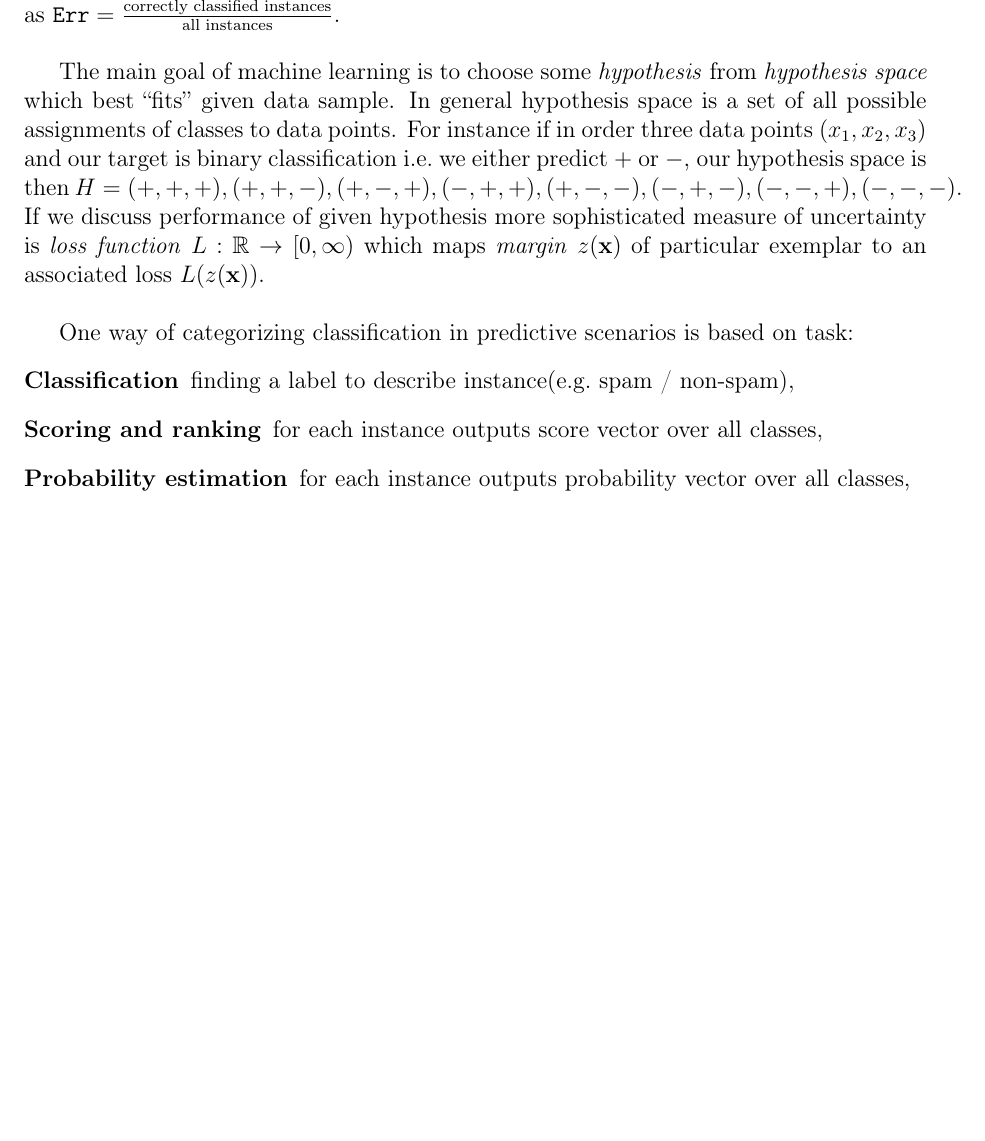
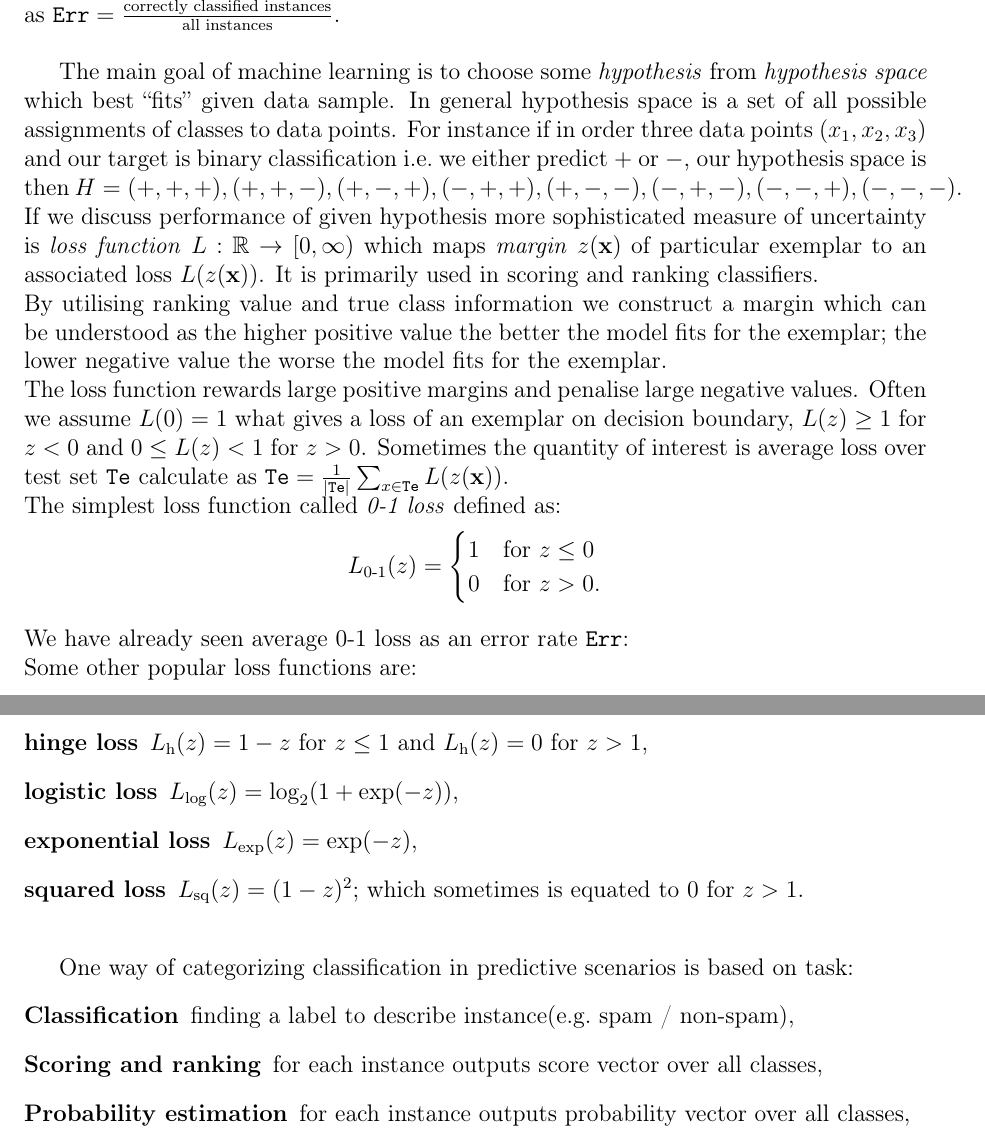
Before and after one commit to MyMEng/MAB, a LaTeX thesis (dissertation.tex): part of page 19 of 23 before the commit and two parts of pages 19 and 20 of 24 after it, the two joined at a grey line, cut so that both start at the same text, the shorter picture padded with empty space. Compiled offline with pdfLaTeX.

Commit message:
loss functions

```diff
--- a/dissertation.tex
+++ b/dissertation.tex
@@ -516,7 +516,26 @@ In general supervised learning is one of the most common scenarios and is concer
 Another important building block of machine learning theory is the concept of evaluating accuracy or performance of a trained model. The most popular measure in presented above supervised scenario is so called error rate. It is calculated using \emph{test set} which is disjoint with training set i.e.\ unseen by trained model. Typically the value is calculated as $\mathtt{Err} = \frac{\text{correctly classified instances}}{\text{all instances}}$.\\
 
 The main goal of machine learning is to choose some \emph{hypothesis} from \emph{hypothesis space} which best ``fits'' given data sample. In general hypothesis space is a set of all possible assignments of classes to data points. For instance if in order three data points $(x_1, x_2, x_3)$ and our target is binary classification i.e.\ we either predict $+$ or $-$, our hypothesis space is then $H = {(+, +, +), (+, +, -), (+, -, +), (-, +, +), (+, -, -), (-, +, -), (-, -, +), (-, -, -)}$.\\
-If we discuss performance of given hypothesis more sophisticated measure of uncertainty is \emph{loss function} $L : \mathbb{R} \rightarrow [0, \infty)$ which maps \emph{margin} $z(\mathbf{x})$ of particular exemplar to an associated loss $L(z(\mathbf{x}))$. \\
+If we discuss performance of given hypothesis more sophisticated measure of uncertainty is \emph{loss function} $L : \mathbb{R} \rightarrow [0, \infty)$ which maps \emph{margin} $z(\mathbf{x})$ of particular exemplar to an associated loss $L(z(\mathbf{x}))$. It is primarily used in scoring and ranking classifiers.\\
+By utilising ranking value and true class information we construct a margin which can be understood as the higher positive value the better the model fits for the exemplar; the lower negative value the worse the model fits for the exemplar.\\
+The loss function rewards large positive margins and penalise large negative values. Often we assume $L(0) = 1$ what gives a loss of an exemplar on decision boundary, $L(z) \geq 1$ for $z < 0$ and $0 \leq L(z) < 1$ for $z > 0$. Sometimes the quantity of interest is average loss over test set \texttt{Te} calculate as $\mathtt{Te} = \frac{1}{|\mathtt{Te}|} \sum_{x \in \mathtt{Te}} L(z(\mathbf{x}))$.\\
+The simplest loss function called \emph{0-1 loss} defined as:
+\[
+ L_{\text{0-1}} (z) =
+  \begin{cases}
+   1 & \text{for } z \leq 0 \\
+   0 & \text{for } z > 0 \text{.}
+  \end{cases}
+\]~\\
+We have already seen average 0-1 loss as an error rate \texttt{Err}:
+\\
+Some other popular loss functions are:
+\begin{description}
+\item[hinge loss] $L_{\text{h}} (z) = 1 - z$ for $z \leq 1$ and $L_{\text{h}} (z) = 0$ for $z > 1$,
+\item[logistic loss] $L_{\text{log}} (z) = \log_2 (1 + \exp(-z))$,
+\item[exponential loss] $L_{\text{exp}} (z) = \exp(-z)$,
+\item[squared loss] $L_{\text{sq}} (z) = (1 - z)^2$; which sometimes is equated to $0$ for $z>1$.\\
+\end{description}
 
 One way of categorizing classification in predictive scenarios is based on task:
 \begin{description}
```
